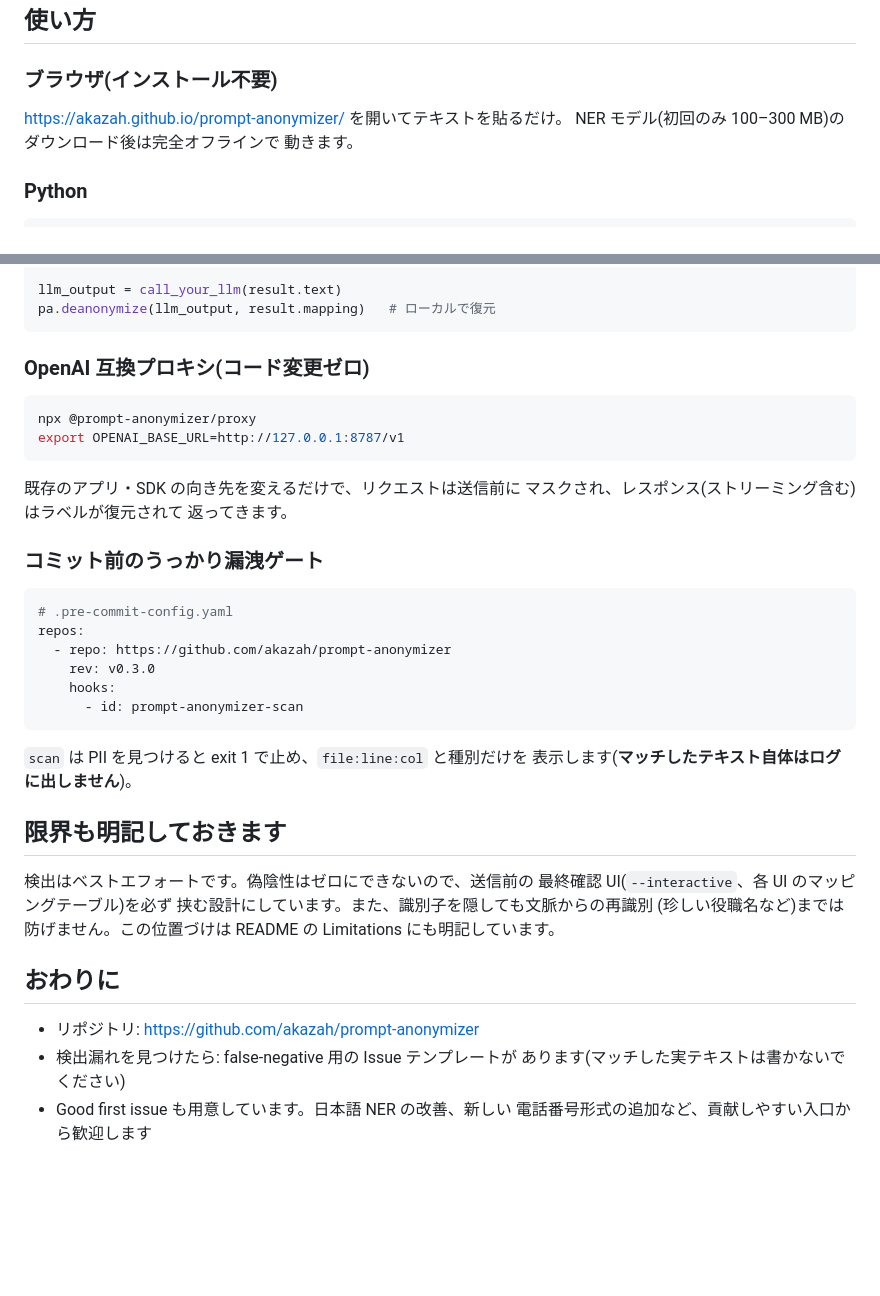
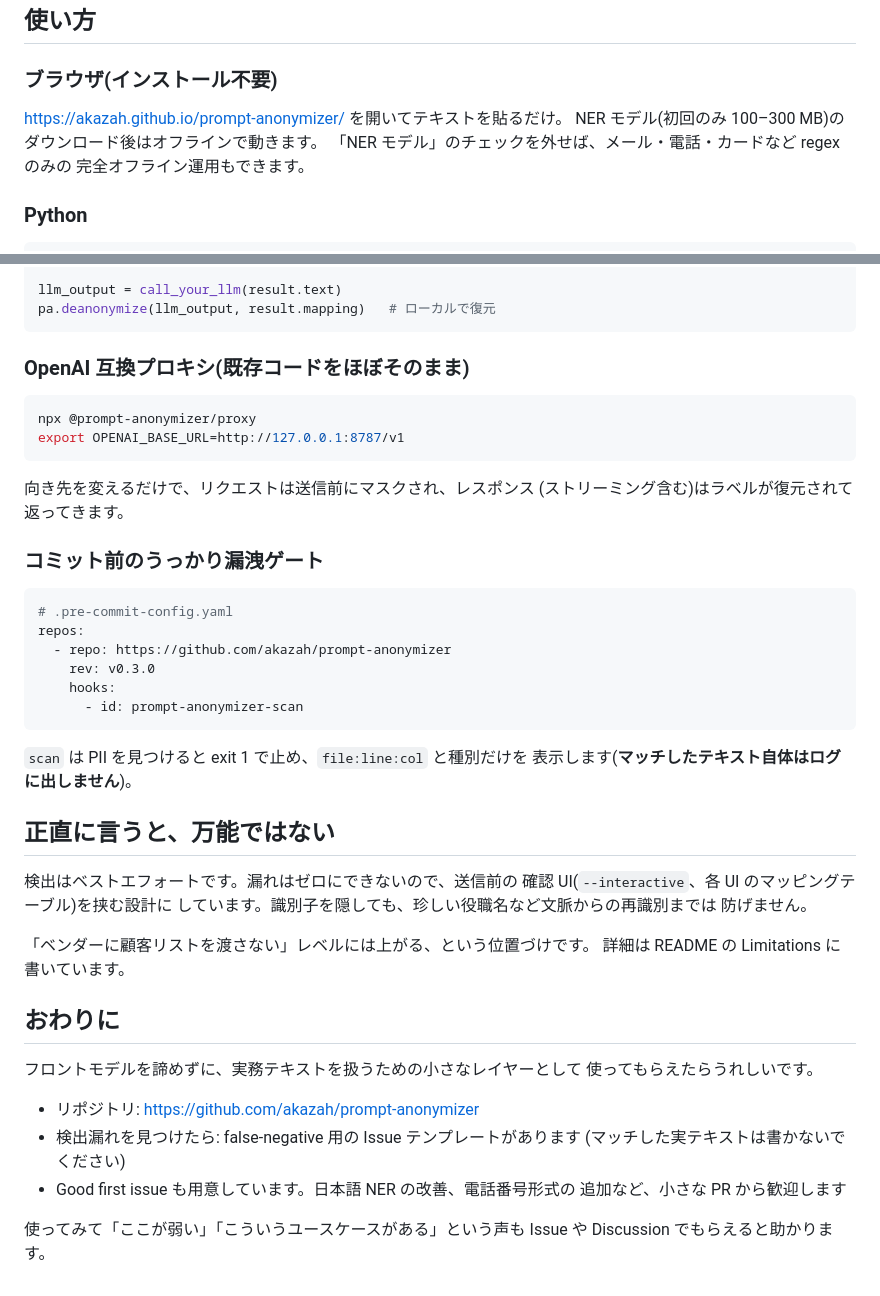
Before and after one commit to akazah/prompt-anonymizer, a Markdown page: docs/launch/zenn-article-ja.md, 2 parts joined by grey strips. Rendered like a GitHub page; blank space fills up the shorter version.

````diff
--- a/docs/launch/zenn-article-ja.md
+++ b/docs/launch/zenn-article-ja.md
@@ -98,8 +104,9 @@ LLM の返答: <人名_1>様 お電話ありがとうございました。…
 ### ブラウザ(インストール不要)
 
 https://akazah.github.io/prompt-anonymizer/ を開いてテキストを貼るだけ。
-NER モデル(初回のみ 100–300 MB)のダウンロード後は完全オフラインで
-動きます。
+NER モデル(初回のみ 100–300 MB)のダウンロード後はオフラインで動きます。
+「NER モデル」のチェックを外せば、メール・電話・カードなど regex のみの
+完全オフライン運用もできます。
 
 ### Python
 
@@ -119,16 +126,15 @@ llm_output = call_your_llm(result.text)
 pa.deanonymize(llm_output, result.mapping)   # ローカルで復元
 ```
 
-### OpenAI 互換プロキシ(コード変更ゼロ)
+### OpenAI 互換プロキシ(既存コードをほぼそのまま)
 
 ```bash
 npx @prompt-anonymizer/proxy
 export OPENAI_BASE_URL=http://127.0.0.1:8787/v1
 ```
 
-既存のアプリ・SDK の向き先を変えるだけで、リクエストは送信前に
-マスクされ、レスポンス(ストリーミング含む)はラベルが復元されて
-返ってきます。
+向き先を変えるだけで、リクエストは送信前にマスクされ、レスポンス
+(ストリーミング含む)はラベルが復元されて返ってきます。
 
 ### コミット前のうっかり漏洩ゲート
 
@@ -144,18 +150,26 @@ repos:
 `scan` は PII を見つけると exit 1 で止め、`file:line:col` と種別だけを
 表示します(**マッチしたテキスト自体はログに出しません**)。
 
-## 限界も明記しておきます
+## 正直に言うと、万能ではない
 
-検出はベストエフォートです。偽陰性はゼロにできないので、送信前の
-最終確認 UI(`--interactive`、各 UI のマッピングテーブル)を必ず
-挟む設計にしています。また、識別子を隠しても文脈からの再識別
-(珍しい役職名など)までは防げません。この位置づけは README の
-Limitations にも明記しています。
+検出はベストエフォートです。漏れはゼロにできないので、送信前の
+確認 UI(`--interactive`、各 UI のマッピングテーブル)を挟む設計に
+しています。識別子を隠しても、珍しい役職名など文脈からの再識別までは
+防げません。
+
+「ベンダーに顧客リストを渡さない」レベルには上がる、という位置づけです。
+詳細は README の Limitations に書いています。
 
 ## おわりに
 
+フロントモデルを諦めずに、実務テキストを扱うための小さなレイヤーとして
+使ってもらえたらうれしいです。
+
 - リポジトリ: https://github.com/akazah/prompt-anonymizer
-- 検出漏れを見つけたら: false-negative 用の Issue テンプレートが
-  あります(マッチした実テキストは書かないでください)
-- Good first issue も用意しています。日本語 NER の改善、新しい
-  電話番号形式の追加など、貢献しやすい入口から歓迎します
+- 検出漏れを見つけたら: false-negative 用の Issue テンプレートがあります
+  (マッチした実テキストは書かないでください)
+- Good first issue も用意しています。日本語 NER の改善、電話番号形式の
+  追加など、小さな PR から歓迎します
+
+使ってみて「ここが弱い」「こういうユースケースがある」という声も
+Issue や Discussion でもらえると助かります。
````
Also changed, not shown: other parts of docs/launch/zenn-article-ja.md (+56 -50 lines).
